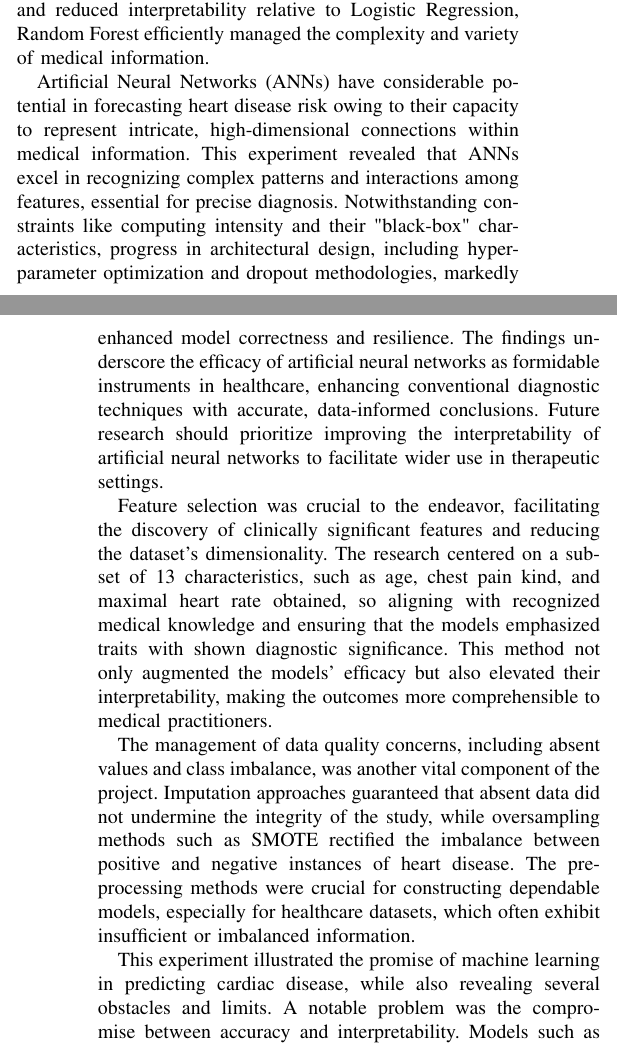
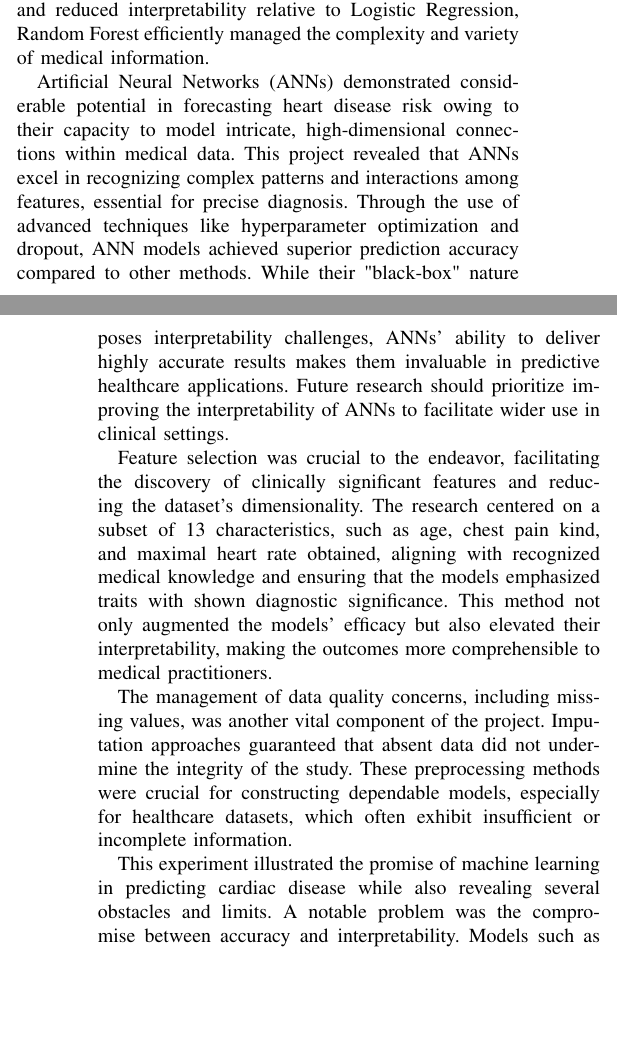
Before and after one commit to abasu2/ecs171final, a LaTeX paper (report/src/main.tex, which reads report/src/6-conclusion.tex): two parts of the columns of pages 4 and 5 of 6, joined at a grey line, cut so that both start at the same text, the shorter picture padded with empty space. Compiled offline with pdfLaTeX; a missing font is replaced by an installed copy or a similar font; a LaTeX package or settings file that is missing is left out.

Commit message:
Update 6-conclusion.tex

```diff
--- a/report/src/6-conclusion.tex
+++ b/report/src/6-conclusion.tex
@@ -7,13 +7,13 @@ Machine learning algorithms have several benefits for predicting cardiac disease
 
 Random Forest has shown to be an effective instrument for managing nonlinear interactions and discerning intricate patterns within the data. Its ensemble characteristics facilitated the mitigation of overfitting while attaining elevated forecast accuracy. Furthermore, the feature significance ratings generated by Random Forest yielded significant insights into the dataset, facilitating the identification of the most crucial predictors of heart disease. Despite its computing demands and reduced interpretability relative to Logistic Regression, Random Forest efficiently managed the complexity and variety of medical information.
 
-Artificial Neural Networks (ANNs) have considerable potential in forecasting heart disease risk owing to their capacity to represent intricate, high-dimensional connections within medical information. This experiment revealed that ANNs excel in recognizing complex patterns and interactions among features, essential for precise diagnosis. Notwithstanding constraints like computing intensity and their "black-box" characteristics, progress in architectural design, including hyperparameter optimization and dropout methodologies, markedly enhanced model correctness and resilience. The findings underscore the efficacy of artificial neural networks as formidable instruments in healthcare, enhancing conventional diagnostic techniques with accurate, data-informed conclusions. Future research should prioritize improving the interpretability of artificial neural networks to facilitate wider use in therapeutic settings.
+Artificial Neural Networks (ANNs) demonstrated considerable potential in forecasting heart disease risk owing to their capacity to model intricate, high-dimensional connections within medical data. This project revealed that ANNs excel in recognizing complex patterns and interactions among features, essential for precise diagnosis. Through the use of advanced techniques like hyperparameter optimization and dropout, ANN models achieved superior prediction accuracy compared to other methods. While their "black-box" nature poses interpretability challenges, ANNs’ ability to deliver highly accurate results makes them invaluable in predictive healthcare applications. Future research should prioritize improving the interpretability of ANNs to facilitate wider use in clinical settings.
 
-Feature selection was crucial to the endeavor, facilitating the discovery of clinically significant features and reducing the dataset's dimensionality. The research centered on a subset of 13 characteristics, such as age, chest pain kind, and maximal heart rate obtained, so aligning with recognized medical knowledge and ensuring that the models emphasized traits with shown diagnostic significance. This method not only augmented the models' efficacy but also elevated their interpretability, making the outcomes more comprehensible to medical practitioners.
+Feature selection was crucial to the endeavor, facilitating the discovery of clinically significant features and reducing the dataset's dimensionality. The research centered on a subset of 13 characteristics, such as age, chest pain kind, and maximal heart rate obtained, aligning with recognized medical knowledge and ensuring that the models emphasized traits with shown diagnostic significance. This method not only augmented the models' efficacy but also elevated their interpretability, making the outcomes more comprehensible to medical practitioners.
 
-The management of data quality concerns, including absent values and class imbalance, was another vital component of the project. Imputation approaches guaranteed that absent data did not undermine the integrity of the study, while oversampling methods such as SMOTE rectified the imbalance between positive and negative instances of heart disease. The preprocessing methods were crucial for constructing dependable models, especially for healthcare datasets, which often exhibit insufficient or imbalanced information.
+The management of data quality concerns, including missing values, was another vital component of the project. Imputation approaches guaranteed that absent data did not undermine the integrity of the study. These preprocessing methods were crucial for constructing dependable models, especially for healthcare datasets, which often exhibit insufficient or incomplete information.
 
-This experiment illustrated the promise of machine learning in predicting cardiac disease, while also revealing several obstacles and limits. A notable problem was the compromise between accuracy and interpretability. Models such as Random Forest and ANN had superior prediction accuracy, although lacked the transparency of Logistic Regression. In healthcare, where choices have significant life-altering consequences, model interpretability is as crucial as accuracy. Future research may concentrate on creating hybrid methodologies that reconcile these two elements, like interpretable ensemble methods or explainable AI techniques.
+This experiment illustrated the promise of machine learning in predicting cardiac disease while also revealing several obstacles and limits. A notable problem was the compromise between accuracy and interpretability. Models such as Random Forest and ANN had superior prediction accuracy, although lacked the transparency of Logistic Regression. In healthcare, where choices have significant life-altering consequences, model interpretability is as crucial as accuracy. Future research may concentrate on creating hybrid methodologies that reconcile these two elements, like interpretable ensemble methods or explainable AI techniques.
 
 A further constraint was the dependence on a single dataset, the Cleveland Heart Disease Dataset. Although this dataset is extensively used and offers a comprehensive array of variables, the applicability of the models to other populations or healthcare environments remains ambiguous. Practical implementations of machine learning in healthcare need comprehensive validation across many datasets to guarantee robustness and applicability. Subsequent research may build upon this study by integrating further datasets and investigating transfer learning methodologies to enhance generalizability.
 
```
Also changed, not shown: report/src/6-conclusion.tex (4 more changed lines).
